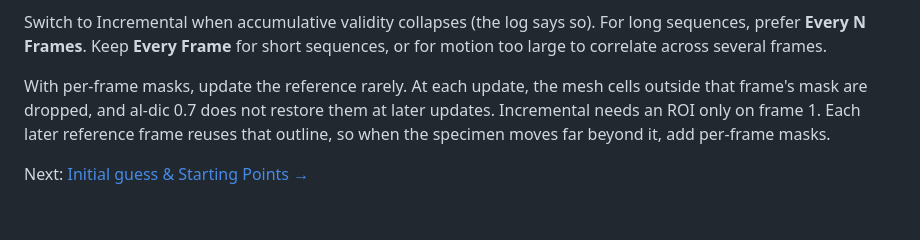
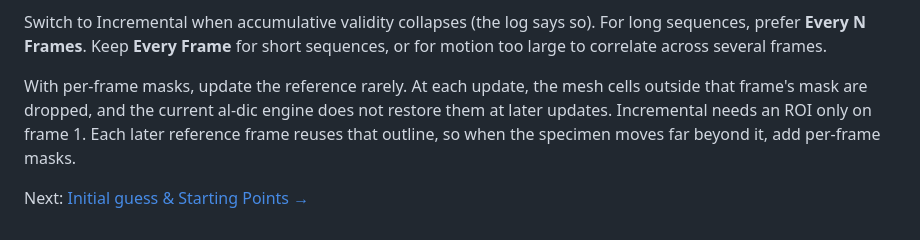
Before and after one commit to zachtong/pyALDIC-3D, a Markdown page: docs/user-guide/05-workflow-type.md, the part around the change. GitHub-like rendering.

Commit message:
docs: the mask-trim limitation is not specific to al-dic 0.7

```diff
--- a/docs/user-guide/05-workflow-type.md
+++ b/docs/user-guide/05-workflow-type.md
@@ -119,9 +119,9 @@ For long sequences, prefer **Every N Frames**. Keep **Every Frame** for short
 sequences, or for motion too large to correlate across several frames.
 
 With per-frame masks, update the reference rarely. At each update, the mesh
-cells outside that frame's mask are dropped, and al-dic 0.7 does not restore
-them at later updates. Incremental needs an ROI only on frame 1. Each later
-reference frame reuses that outline, so when the specimen moves far beyond it,
-add per-frame masks.
+cells outside that frame's mask are dropped, and the current al-dic engine
+does not restore them at later updates. Incremental needs an ROI only on
+frame 1. Each later reference frame reuses that outline, so when the
+specimen moves far beyond it, add per-frame masks.
 
 Next: [Initial guess & Starting Points →](06-initial-guess.md)
```
